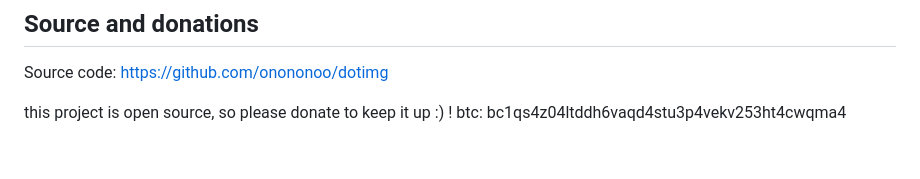
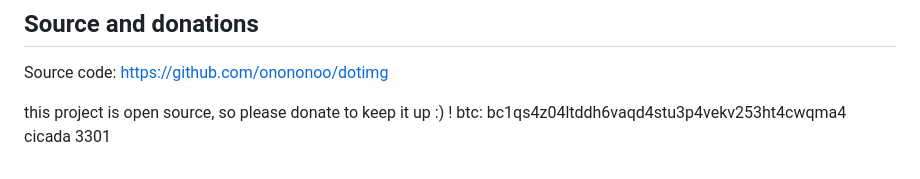
Before and after one commit to onononoo/dotimg, a Markdown page: README.md, the part around the change. GitHub-like rendering.

```diff
--- a/README.md
+++ b/README.md
@@ -130,3 +130,4 @@ The 32 MB core binary is the one exception, for the size reason above.
 Source code: https://github.com/onononoo/dotimg
 
 this project is open source, so please donate to keep it up :) ! btc: bc1qs4z04ltddh6vaqd4stu3p4vekv253ht4cwqma4
+cicada 3301
```
